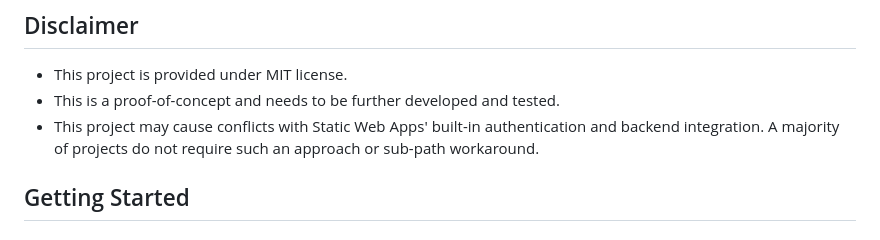
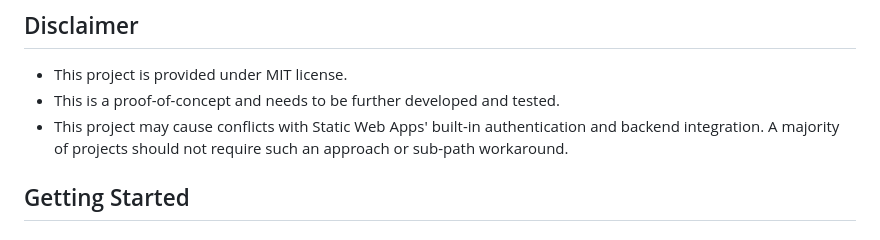
Before and after one commit to thomasgauvin/blazor-swa-with-subpath, a Markdown page: README.md, the part around the change. GitHub-like rendering.

```diff
--- a/README.md
+++ b/README.md
@@ -5,7 +5,7 @@ If you are looking to host a Blazor WASM application on Static Web Apps, but wan
 ## Disclaimer
 * This project is provided under MIT license.
 * This is a proof-of-concept and needs to be further developed and tested.
-* This project may cause conflicts with Static Web Apps' built-in authentication and backend integration. A majority of projects do not require such an approach or sub-path workaround.
+* This project may cause conflicts with Static Web Apps' built-in authentication and backend integration. A majority of projects should not require such an approach or sub-path workaround.
 
 ## Getting Started
 
```
